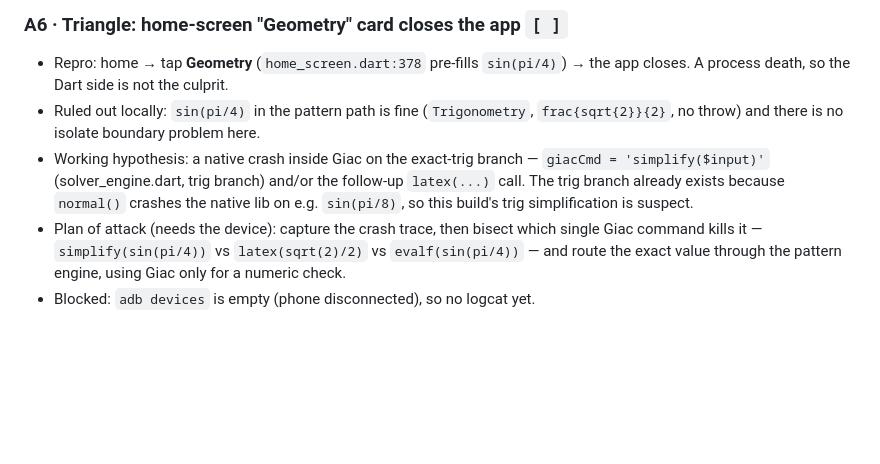
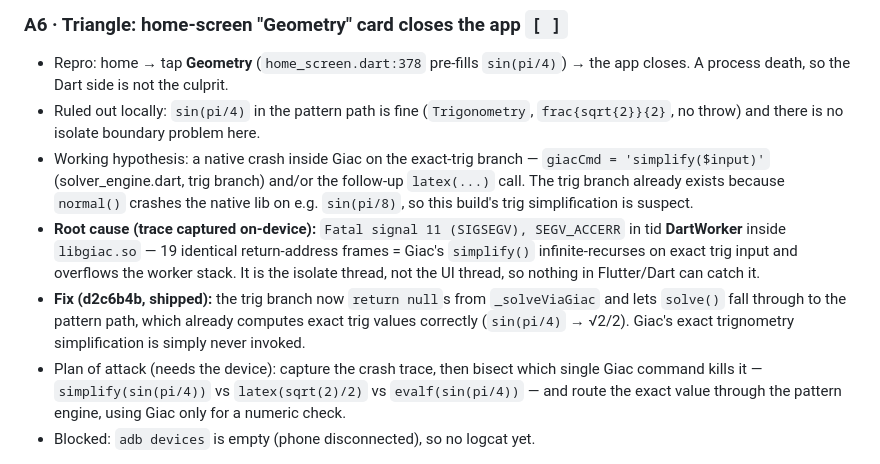
Before and after one commit to Greatest9/mathgod, a Markdown page: PLAN.md, the part around the change. Rendered like a GitHub page; blank space fills up the shorter version.

Commit message:
docs: A6 root cause captured (Giac simplify SIGSEGV), fix d2c6b4b

```diff
--- a/PLAN.md
+++ b/PLAN.md
@@ -38,6 +38,8 @@ Comment claimed "Run solver off the main thread", but `Future.microtask` stays o
 - Repro: home → tap **Geometry** (`home_screen.dart:378` pre-fills `sin(pi/4)`) → the app closes. A process death, so the Dart side is not the culprit.
 - Ruled out locally: `sin(pi/4)` in the pattern path is fine (`Trigonometry`, `frac{sqrt{2}}{2}`, no throw) and there is no isolate boundary problem here.
 - Working hypothesis: a native crash inside Giac on the exact-trig branch — `giacCmd = 'simplify($input)'` (solver_engine.dart, trig branch) and/or the follow-up `latex(...)` call. The trig branch already exists because `normal()` crashes the native lib on e.g. `sin(pi/8)`, so this build's trig simplification is suspect.
+- **Root cause (trace captured on-device):** `Fatal signal 11 (SIGSEGV), SEGV_ACCERR` in tid **DartWorker** inside `libgiac.so` — 19 identical return-address frames = Giac's `simplify()` infinite-recurses on exact trig input and overflows the worker stack. It is the isolate thread, not the UI thread, so nothing in Flutter/Dart can catch it.
+- **Fix (d2c6b4b, shipped):** the trig branch now `return null`s from `_solveViaGiac` and lets `solve()` fall through to the pattern path, which already computes exact trig values correctly (`sin(pi/4)` → √2/2). Giac's exact trignometry simplification is simply never invoked.
 - Plan of attack (needs the device): capture the crash trace, then bisect which single Giac command kills it — `simplify(sin(pi/4))` vs `latex(sqrt(2)/2)` vs `evalf(sin(pi/4))` — and route the exact value through the pattern engine, using Giac only for a numeric check.
 - Blocked: `adb devices` is empty (phone disconnected), so no logcat yet.
 
```
